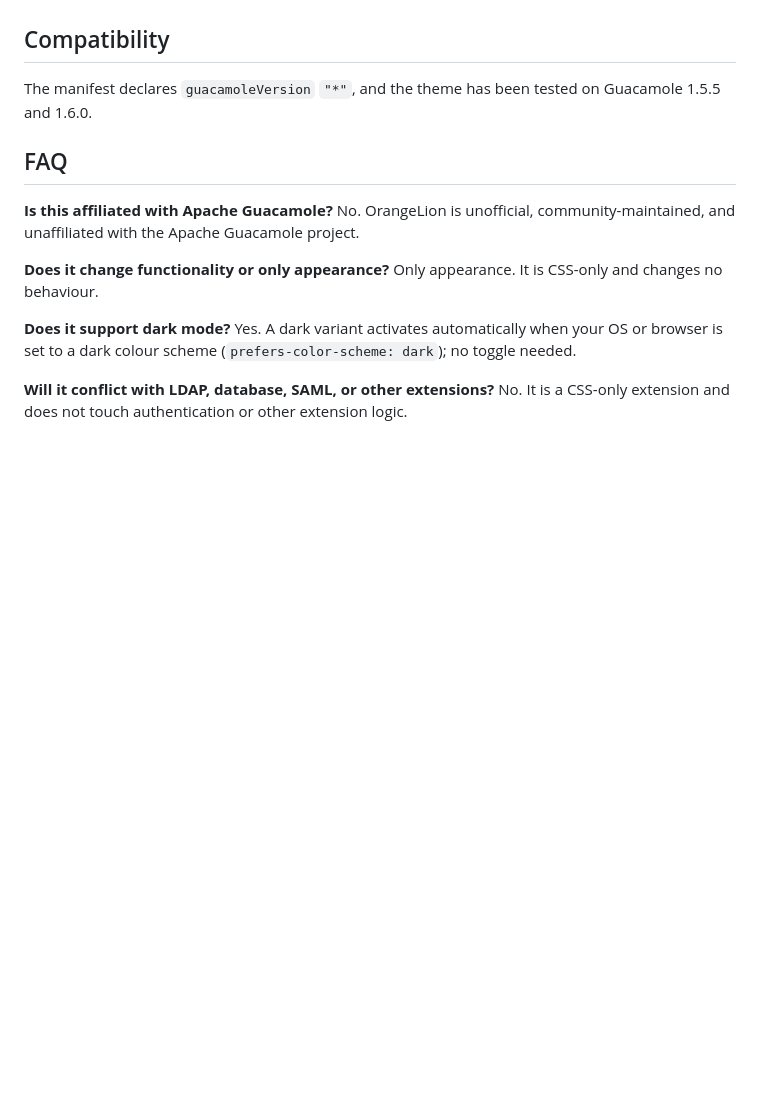
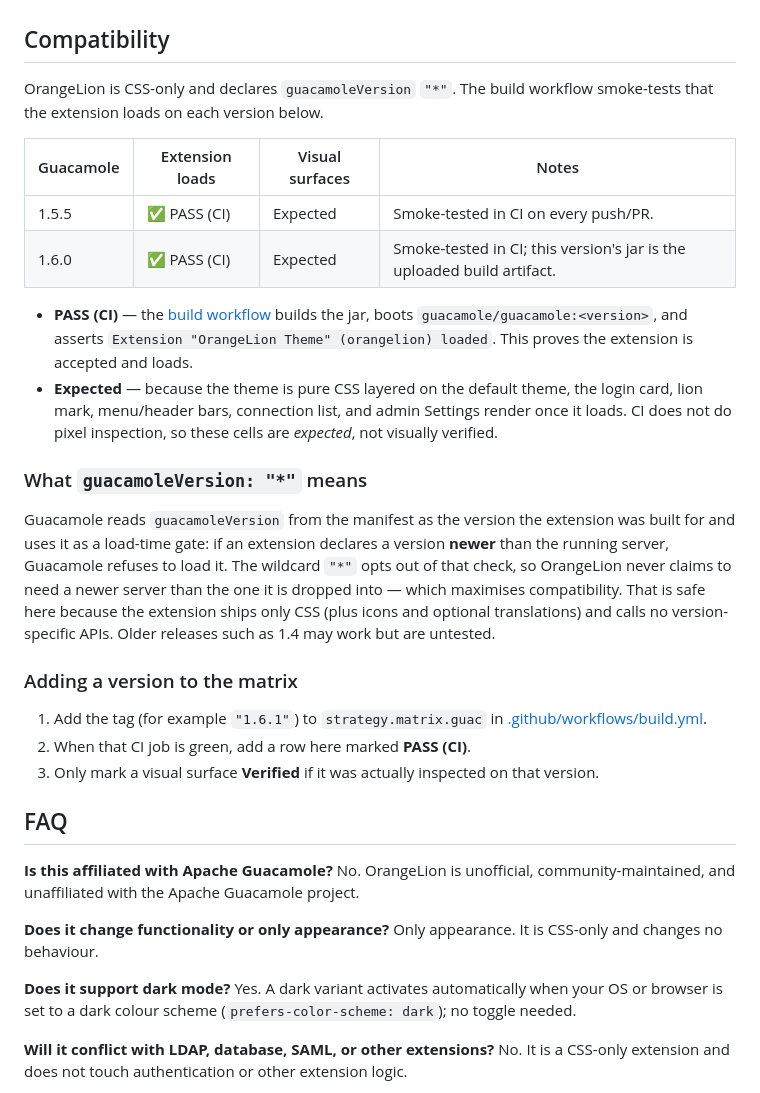
Before and after one commit to rupivbluegreen/orangelion-theme, a Markdown page: README.md, the part around the change. Rendered like a GitHub page; blank space fills up the shorter version.

Commit message:
docs: add a Guacamole version compatibility matrix and explain guacamoleVersion
Replace the one-line Compatibility section with a matrix recording, per tested
Guacamole version (1.5.5, 1.6.0), that the extension loads (proven by the CI
smoke test that boots guacamole/guacamole:<version> and asserts the load log
line). Distinguish CI-verified load from expected visual rendering rather than
overclaiming manual pixel inspection. Explain what guacamoleVersion "*" means
(it opts out of the load-time "declared version newer than the server" gate,
maximising compatibility) and document how to add a version to the matrix.

Co-Authored-By: Claude Opus 4.8 (1M context) <noreply@anthropic.com>
Claude-Session: https://claude.ai/code/session_01MmadZp7hudGe1aVwNjMQ9k

```diff
--- a/README.md
+++ b/README.md
@@ -123,7 +123,25 @@ After any change, rebuild the jar with `build.sh` (output: `dist/guacamole-theme
 
 ## Compatibility
 
-The manifest declares `guacamoleVersion` `"*"`, and the theme has been tested on Guacamole 1.5.5 and 1.6.0.
+OrangeLion is CSS-only and declares `guacamoleVersion` `"*"`. The build workflow smoke-tests that the extension loads on each version below.
+
+| Guacamole | Extension loads | Visual surfaces | Notes |
+| --- | --- | --- | --- |
+| 1.5.5 | ✅ PASS (CI) | Expected | Smoke-tested in CI on every push/PR. |
+| 1.6.0 | ✅ PASS (CI) | Expected | Smoke-tested in CI; this version's jar is the uploaded build artifact. |
+
+- **PASS (CI)** — the [build workflow](.github/workflows/build.yml) builds the jar, boots `guacamole/guacamole:<version>`, and asserts `Extension "OrangeLion Theme" (orangelion) loaded`. This proves the extension is accepted and loads.
+- **Expected** — because the theme is pure CSS layered on the default theme, the login card, lion mark, menu/header bars, connection list, and admin Settings render once it loads. CI does not do pixel inspection, so these cells are *expected*, not visually verified.
+
+### What `guacamoleVersion: "*"` means
+
+Guacamole reads `guacamoleVersion` from the manifest as the version the extension was built for and uses it as a load-time gate: if an extension declares a version **newer** than the running server, Guacamole refuses to load it. The wildcard `"*"` opts out of that check, so OrangeLion never claims to need a newer server than the one it is dropped into — which maximises compatibility. That is safe here because the extension ships only CSS (plus icons and optional translations) and calls no version-specific APIs. Older releases such as 1.4 may work but are untested.
+
+### Adding a version to the matrix
+
+1. Add the tag (for example `"1.6.1"`) to `strategy.matrix.guac` in [.github/workflows/build.yml](.github/workflows/build.yml).
+2. When that CI job is green, add a row here marked **PASS (CI)**.
+3. Only mark a visual surface **Verified** if it was actually inspected on that version.
 
 ## FAQ
 
```
Also changed, not shown: CHANGELOG.md (+1 -0 lines).
